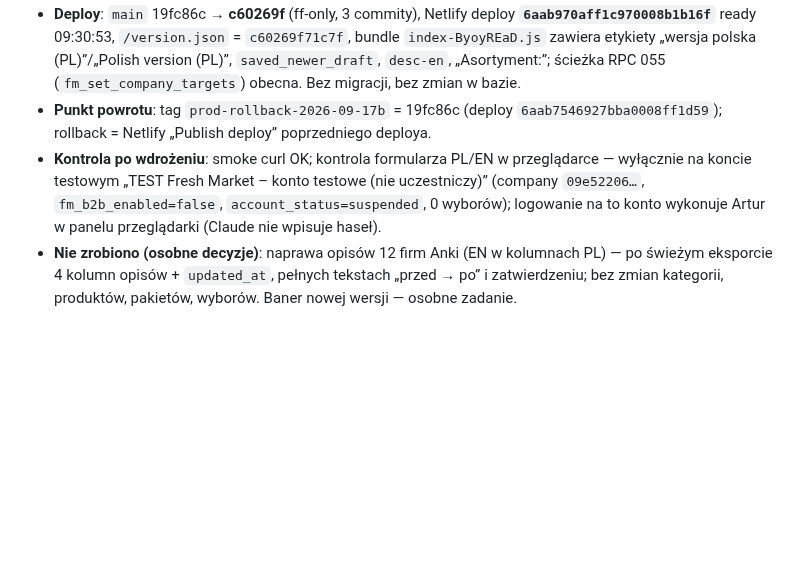
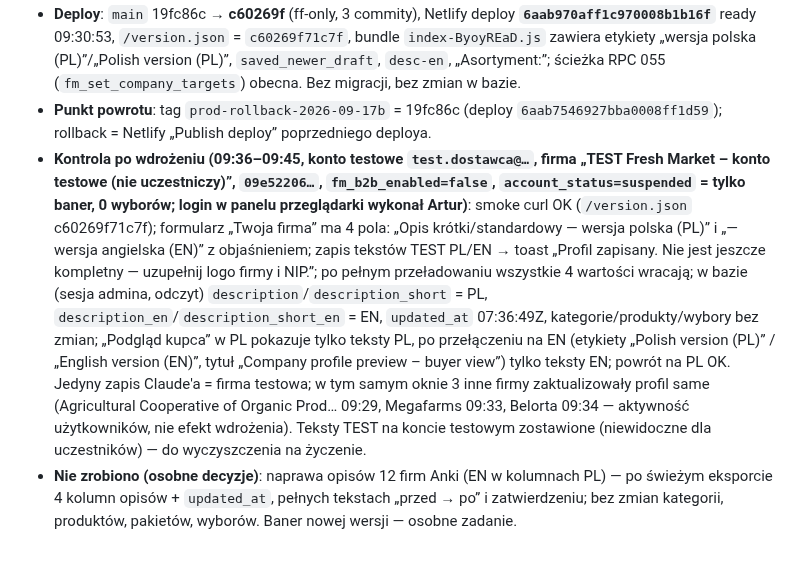
Before and after one commit to artursilvicola/freshmarket-app, a Markdown page: docs/production/FM_KOLEJKI_WDROZENIE.md, the part around the change. Rendered like a GitHub page; blank space fills up the shorter version.

Commit message:
docs(runbook): §23 wynik kontroli formularza PL/EN po wdrożeniu (konto testowe)
Co-Authored-By: Claude Fable 5.1 <noreply@anthropic.com>

```diff
--- a/docs/production/FM_KOLEJKI_WDROZENIE.md
+++ b/docs/production/FM_KOLEJKI_WDROZENIE.md
@@ -295,5 +295,5 @@ Incydent 16.09 11:13: admin (jagoda.knadel) w podglądzie konta dostawcy Fresh r
   - testy: CompanyDescEnFields, CompanyDescSaveRoundtrip (scenariusze Codexa), CompanyDescPendingEdit; Codex: 218/218 (214 + 4 własne), build OK.
 - **Deploy**: `main` 19fc86c → **c60269f** (ff-only, 3 commity), Netlify deploy **`6aab970aff1c970008b1b16f`** ready 09:30:53, `/version.json` = `c60269f71c7f`, bundle `index-ByoyREaD.js` zawiera etykiety „wersja polska (PL)”/„Polish version (PL)”, `saved_newer_draft`, `desc-en`, „Asortyment:”; ścieżka RPC 055 (`fm_set_company_targets`) obecna. Bez migracji, bez zmian w bazie.
 - **Punkt powrotu**: tag `prod-rollback-2026-09-17b` = 19fc86c (deploy `6aab7546927bba0008ff1d59`); rollback = Netlify „Publish deploy” poprzedniego deploya.
-- **Kontrola po wdrożeniu**: smoke curl OK; kontrola formularza PL/EN w przeglądarce — wyłącznie na koncie testowym „TEST Fresh Market – konto testowe (nie uczestniczy)” (company `09e52206…`, `fm_b2b_enabled=false`, `account_status=suspended`, 0 wyborów); logowanie na to konto wykonuje Artur w panelu przeglądarki (Claude nie wpisuje haseł).
+- **Kontrola po wdrożeniu (09:36–09:45, konto testowe `test.dostawca@…`, firma „TEST Fresh Market – konto testowe (nie uczestniczy)”, `09e52206…`, `fm_b2b_enabled=false`, `account_status=suspended` = tylko baner, 0 wyborów; login w panelu przeglądarki wykonał Artur)**: smoke curl OK (`/version.json` c60269f71c7f); formularz „Twoja firma” ma 4 pola: „Opis krótki/standardowy — wersja polska (PL)” i „— wersja angielska (EN)” z objaśnieniem; zapis tekstów TEST PL/EN → toast „Profil zapisany. Nie jest jeszcze kompletny — uzupełnij logo firmy i NIP.”; po pełnym przeładowaniu wszystkie 4 wartości wracają; w bazie (sesja admina, odczyt) `description`/`description_short` = PL, `description_en`/`description_short_en` = EN, `updated_at` 07:36:49Z, kategorie/produkty/wybory bez zmian; „Podgląd kupca” w PL pokazuje tylko teksty PL, po przełączeniu na EN (etykiety „Polish version (PL)” / „English version (EN)”, tytuł „Company profile preview – buyer view”) tylko teksty EN; powrót na PL OK. Jedyny zapis Claude'a = firma testowa; w tym samym oknie 3 inne firmy zaktualizowały profil same (Agricultural Cooperative of Organic Prod… 09:29, Megafarms 09:33, Belorta 09:34 — aktywność użytkowników, nie efekt wdrożenia). Teksty TEST na koncie testowym zostawione (niewidoczne dla uczestników) — do wyczyszczenia na życzenie.
 - **Nie zrobiono (osobne decyzje)**: naprawa opisów 12 firm Anki (EN w kolumnach PL) — po świeżym eksporcie 4 kolumn opisów + `updated_at`, pełnych tekstach „przed → po” i zatwierdzeniu; bez zmian kategorii, produktów, pakietów, wyborów. Baner nowej wersji — osobne zadanie.
```
